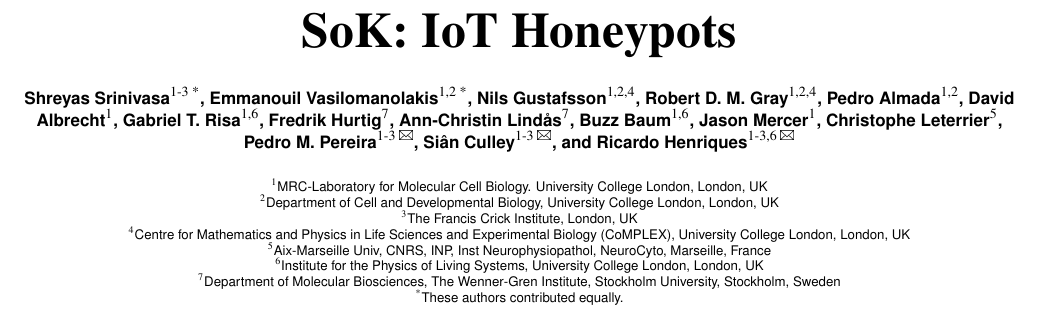
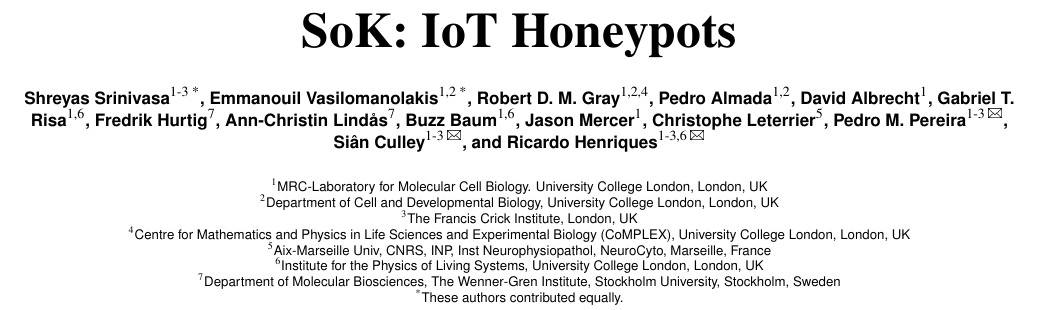
Before and after one commit to sastry17/ARES2020, a LaTeX document (SoK _ IoT Honeypots/00_Article_Merge.tex, which reads SoK _ IoT Honeypots/01_Article_MainText.tex): part of page 1 of 11, cut so that both start at the same text. Compiled offline with pdfLaTeX.

Commit message:
Update 01_Article_MainText.tex

```diff
--- a/SoK _ IoT Honeypots/01_Article_MainText.tex
+++ b/SoK _ IoT Honeypots/01_Article_MainText.tex
@@ -10,7 +10,7 @@
 % Use letters for affiliations, numbers to show equal authorship (if applicable) and to indicate the corresponding author
 \author[1-3\space *]{Shreyas Srinivasa}
 \author[1,2\space *]{Emmanouil Vasilomanolakis}
-\author[1,2,4]{Nils Gustafsson}
+%\author[1,2,4]{Nils Gustafsson}
 \author[1,2,4]{Robert D. M. Gray}
 \author[1,2]{Pedro Almada}
 \author[1]{David Albrecht}
```
